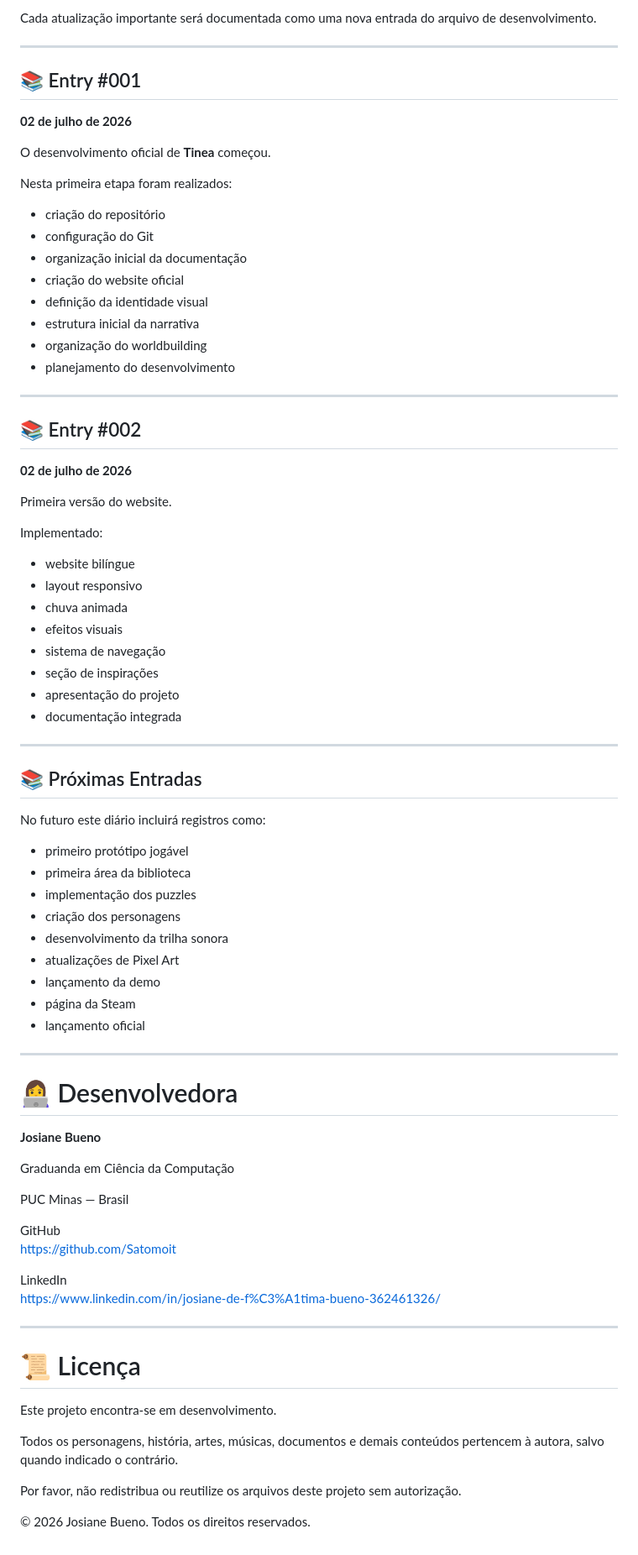
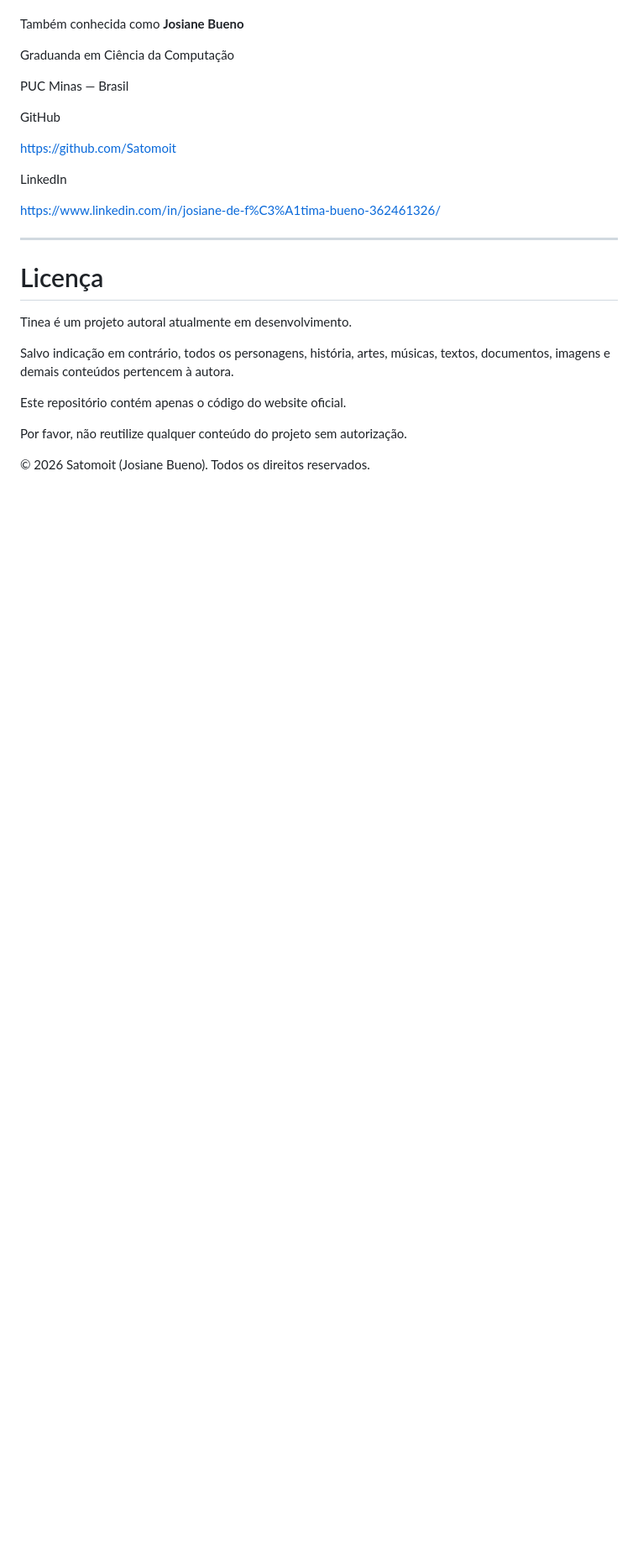
Before and after one commit to Satomoit/tinea-site, a Markdown page: README.md, the part around one of its changes. Shown at 84% size. GitHub-like rendering; blank space fills up the shorter version.

```diff
--- a/README.md
+++ b/README.md
@@ -137,84 +131,28 @@ Este repositório registra toda a evolução de **Tinea**, desde a primeira idei
 
-Cada atualização importante será documentada como uma nova entrada do arquivo de desenvolvimento.
-
----
-
-## 📚 Entry #001
-
-**02 de julho de 2026**
-
-O desenvolvimento oficial de **Tinea** começou.
-
-Nesta primeira etapa foram realizados:
-
-- criação do repositório
-- configuração do Git
-- organização inicial da documentação
-- criação do website oficial
-- definição da identidade visual
-- estrutura inicial da narrativa
-- organização do worldbuilding
-- planejamento do desenvolvimento
-
----
-
-## 📚 Entry #002
-
-**02 de julho de 2026**
-
-Primeira versão do website.
-
-Implementado:
-
-- website bilíngue
-- layout responsivo
-- chuva animada
-- efeitos visuais
-- sistema de navegação
-- seção de inspirações
-- apresentação do projeto
-- documentação integrada
-
----
-
-## 📚 Próximas Entradas
-
-No futuro este diário incluirá registros como:
-
-- primeiro protótipo jogável
-- primeira área da biblioteca
-- implementação dos puzzles
-- criação dos personagens
-- desenvolvimento da trilha sonora
-- atualizações de Pixel Art
-- lançamento da demo
-- página da Steam
-- lançamento oficial
-
----
-
-# 👩‍💻 Desenvolvedora
-
-**Josiane Bueno**
+Também conhecida como **Josiane Bueno**
 
 Graduanda em Ciência da Computação
 
 PUC Minas — Brasil
 
 GitHub
+
 https://github.com/Satomoit
 
 LinkedIn
+
 https://www.linkedin.com/in/josiane-de-f%C3%A1tima-bueno-362461326/
 
 ---
 
-# 📜 Licença
+# Licença
 
-Este projeto encontra-se em desenvolvimento.
+Tinea é um projeto autoral atualmente em desenvolvimento.
 
-Todos os personagens, história, artes, músicas, documentos e demais conteúdos pertencem à autora, salvo quando indicado o contrário.
+Salvo indicação em contrário, todos os personagens, história, artes, músicas, textos, documentos, imagens e demais conteúdos pertencem à autora.
 
-Por favor, não redistribua ou reutilize os arquivos deste projeto sem autorização.
+Este repositório contém apenas o código do website oficial.
 
-© 2026 Josiane Bueno. Todos os direitos reservados.
+Por favor, não reutilize qualquer conteúdo do projeto sem autorização.
+
+© 2026 Satomoit (Josiane Bueno). Todos os direitos reservados.
```
Also changed, not shown: other parts of README.md (+78 -84 lines).
